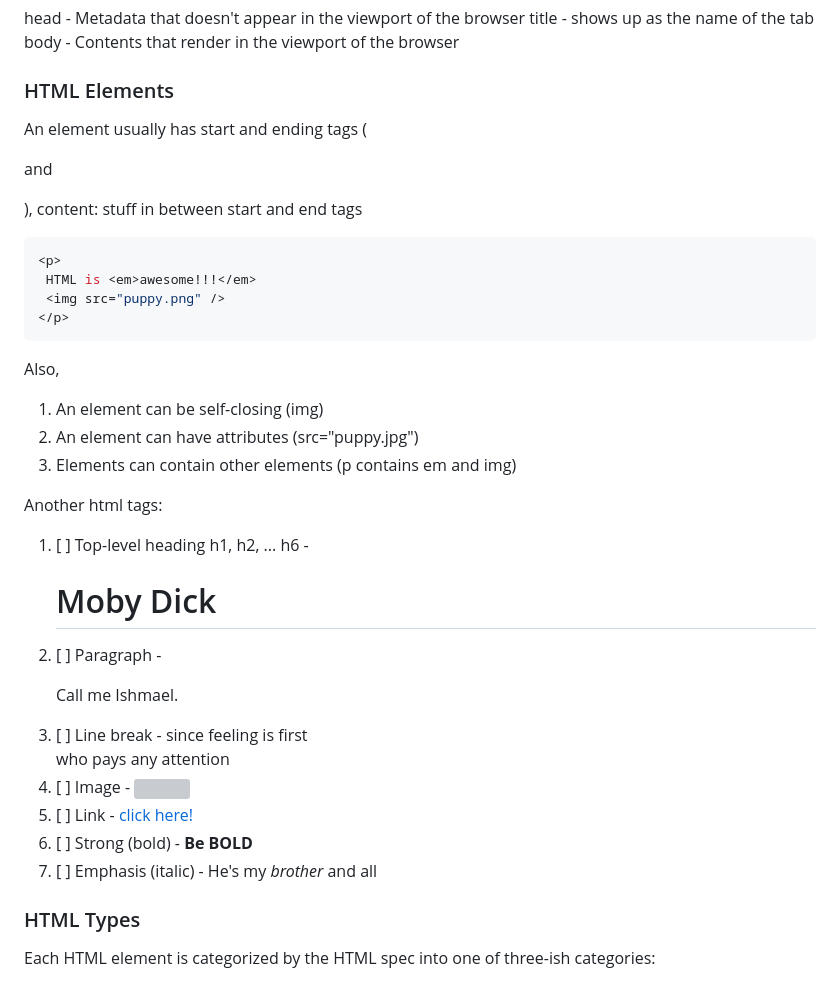
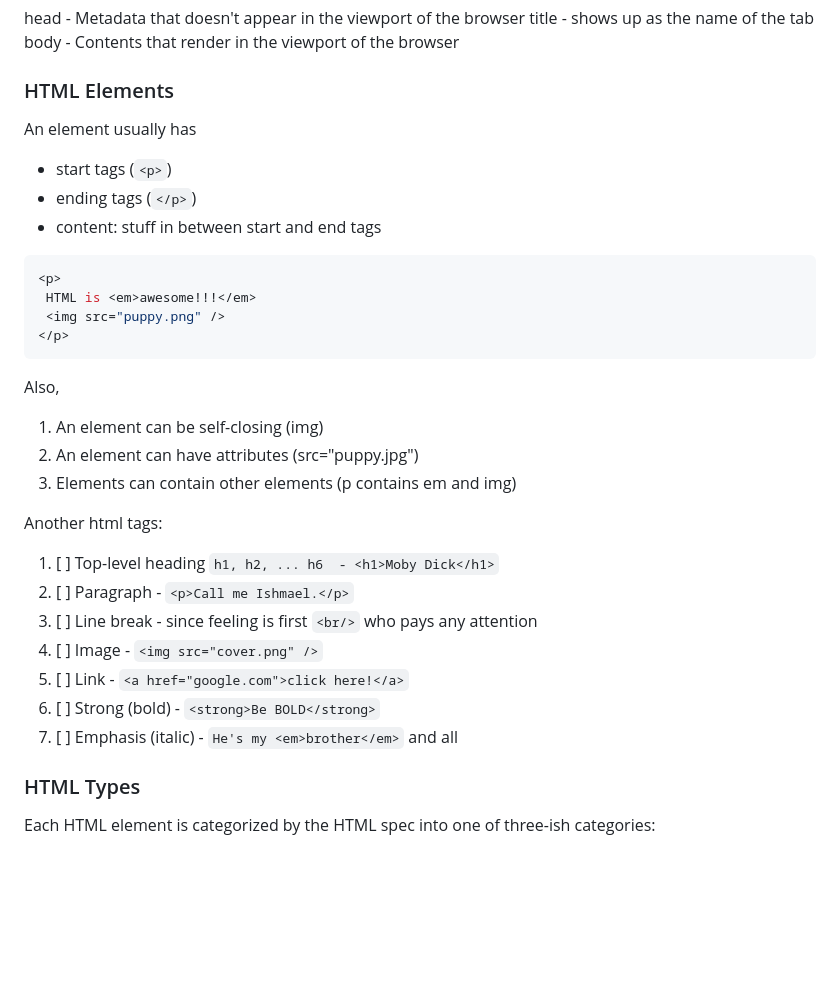
Before and after one commit to most-frontend-camp/module-1, a Markdown page: week1/lecture1.md, the part around one of its changes. GitHub-like rendering; blank space fills up the shorter version; grey boxes are pictures that could not be loaded.

Commit message:
fix styles in lec1

````diff
--- a/week1/lecture1.md
+++ b/week1/lecture1.md
@@ -40,7 +40,10 @@ body - Contents that render in the viewport of the browser
 
 ### HTML Elements
 
-An element usually has start and ending tags (<p> and </p>), content: stuff in between start and end tags
+An element usually has
+- start tags (`<p>`)
+- ending tags (`</p>`)
+- content: stuff in between start and end tags
 
 ```javascript
 <p>
@@ -55,13 +58,13 @@ Also,
 
 Another html tags:
 
-1. [ ] Top-level heading h1, h2, ... h6  - <h1>Moby Dick</h1>
-2. [ ] Paragraph - <p>Call me Ishmael.</p>
-3. [ ] Line break - since feeling is first<br/> who pays any attention
-4. [ ] Image - <img src="cover.png" />
-5. [ ] Link - <a href="google.com">click here!</a>
-6. [ ] Strong (bold) - <strong>Be BOLD</strong>
-7. [ ] Emphasis (italic) - He's my <em>brother</em> and all
+1. [ ] Top-level heading `h1, h2, ... h6  - <h1>Moby Dick</h1>`
+2. [ ] Paragraph - `<p>Call me Ishmael.</p>`
+3. [ ] Line break - since feeling is first `<br/>` who pays any attention
+4. [ ] Image - `<img src="cover.png" />`
+5. [ ] Link - `<a href="google.com">click here!</a>`
+6. [ ] Strong (bold) - `<strong>Be BOLD</strong>`
+7. [ ] Emphasis (italic) - `He's my <em>brother</em>` and all
 
 ### HTML Types
 
````
Also changed, not shown: other parts of week1/lecture1.md (+5 -6 lines).
